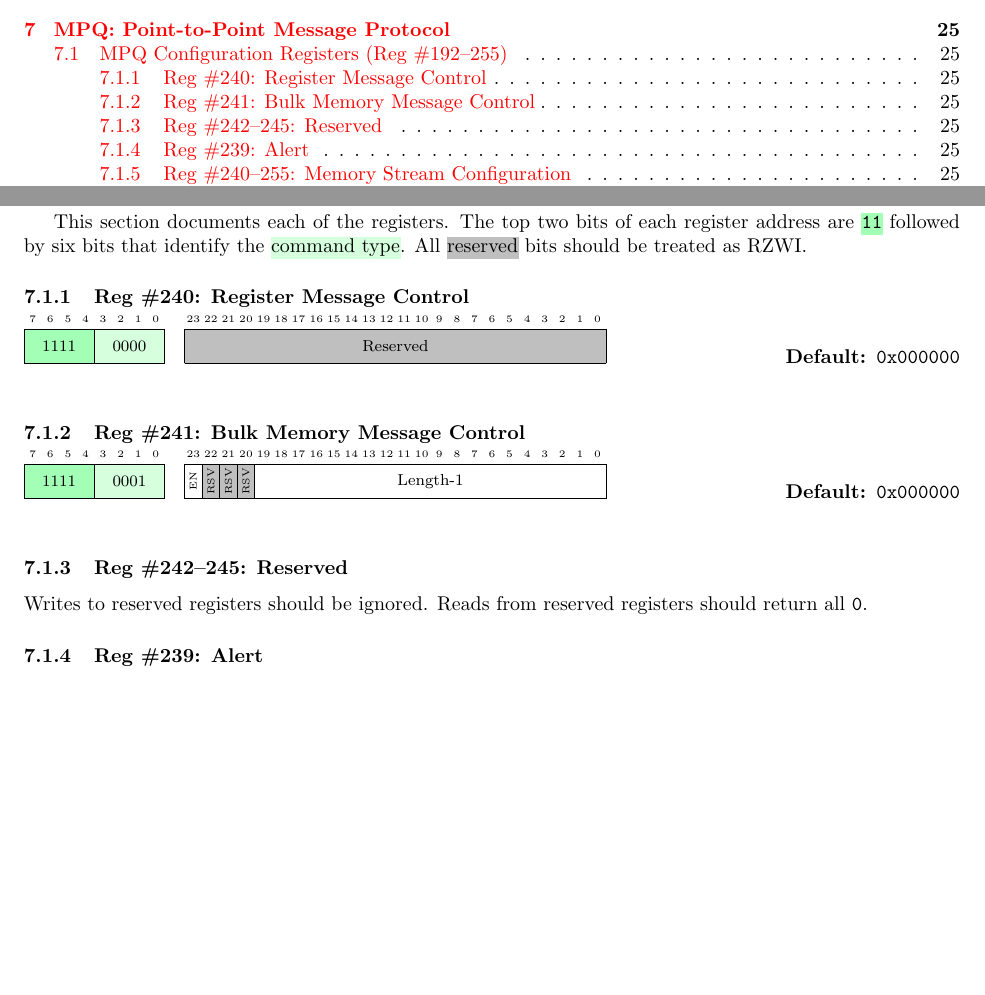
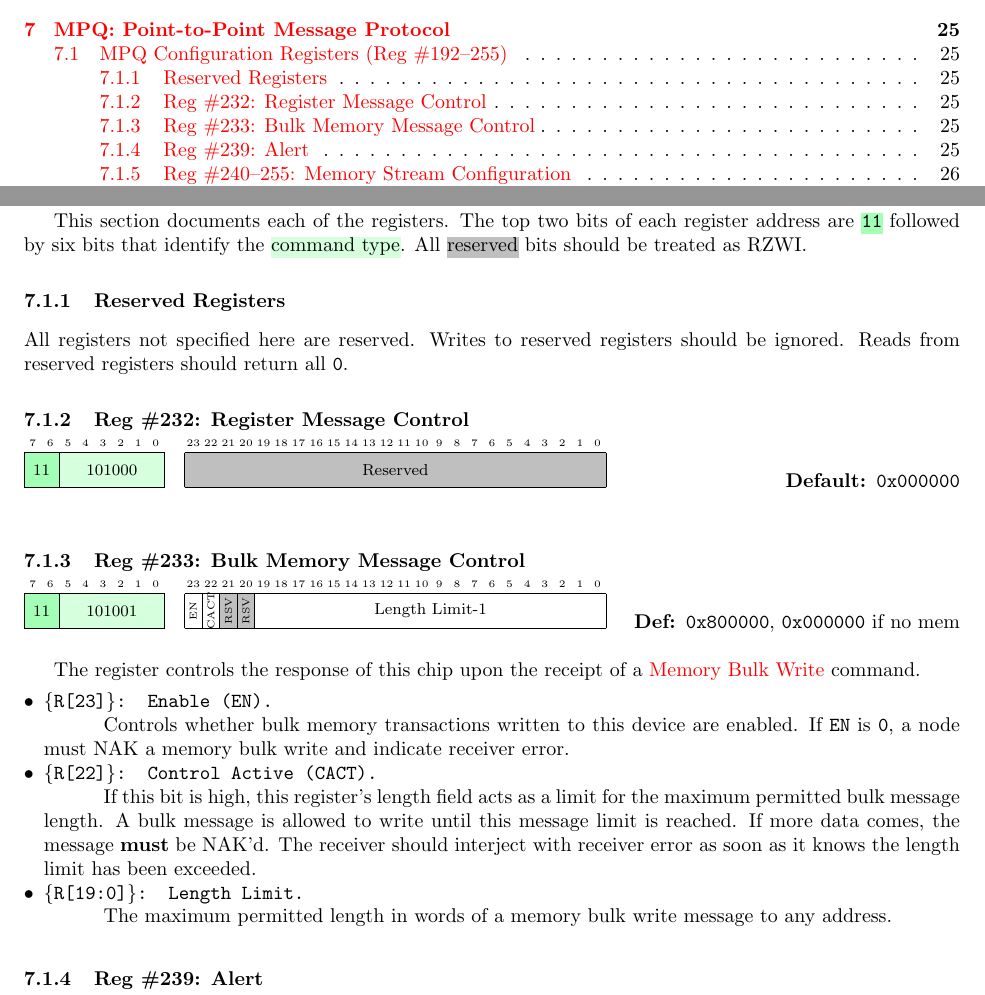
Before and after one commit to mbus/specification, a LaTeX document (bus.tex, which reads mpq.tex): two parts of pages 2 and 25 of 42, joined at a grey line, cut so that both start at the same text, the shorter picture padded with empty space. Compiled offline with pdfLaTeX.

Commit message:
Define bulk memory message control register

```diff
--- a/mpq.tex
+++ b/mpq.tex
@@ -26,13 +26,18 @@ register address are \hlc[lightgreen]{\texttt{11}} followed by six bits that
 identify the \hlc[lightergreen]{command type}. All \hlc[lightgray]{reserved}
 bits should be treated as RZWI.
 
-\subsubsection{Reg \#240: Register Message Control}
+\subsubsection{Reserved Registers}
+All registers not specified here are reserved.
+Writes to reserved registers should be ignored. Reads from reserved registers
+should return all {\tt 0}.
+
+\subsubsection{Reg \#232: Register Message Control}
 \label{cmd:conf-reg-ctrl}
 
 \begin{bytefield}{8}
   \bitheader{0-7} \\
-  \colorbitbox{lightgreen}{4}{1111}
-  \colorbitbox{lightergreen}{4}{0000}
+  \colorbitbox{lightgreen}{2}{11}
+  \colorbitbox{lightergreen}{6}{101000}
 \end{bytefield}
 ~
 \begin{bytefield}{24}
@@ -42,29 +47,45 @@ bits should be treated as RZWI.
 \hfill\textbf{Default: \texttt{0x000000}}
 \\
 
-\subsubsection{Reg \#241: Bulk Memory Message Control}
+\subsubsection{Reg \#233: Bulk Memory Message Control}
 \label{cmd:conf-mem-ctrl}
 
 \begin{bytefield}{8}
   \bitheader{0-7} \\
-  \colorbitbox{lightgreen}{4}{1111}
-  \colorbitbox{lightergreen}{4}{0001}
+  \colorbitbox{lightgreen}{2}{11}
+  \colorbitbox{lightergreen}{6}{101001}
 \end{bytefield}
 ~
 \begin{bytefield}{24}
   \bitheader{0-23} \\
   \bitbox{1}{\begin{sideways}{\tiny EN}\end{sideways}}
+  \bitbox{1}{\begin{sideways}{\tiny CACT}\end{sideways}}
   \colorbitbox{lightgray}{1}{\begin{sideways}{\tiny RSV}\end{sideways}}
   \colorbitbox{lightgray}{1}{\begin{sideways}{\tiny RSV}\end{sideways}}
-  \colorbitbox{lightgray}{1}{\begin{sideways}{\tiny RSV}\end{sideways}}
-  \bitbox{20}{Length-1}
+  \bitbox{20}{Length Limit-1}
 \end{bytefield}
-\hfill\textbf{Default: \texttt{0x000000}}
+\hfill\textbf{Def: \texttt{0x800000}}, \texttt{0x000000} if no mem
 \\
 
-\subsubsection{Reg \#242--245: Reserved}
-Writes to reserved registers should be ignored. Reads from reserved registers
-should return all {\tt 0}.
+The register controls the response of this chip upon the receipt of a
+\nameref{cmd:mem-bulk-write} command.
+
+\begin{itemize}
+  \item {\tt \{R[23]\}: Enable (EN).}
+    \subitem Controls whether bulk memory transactions written to this device
+    are enabled. If {\tt EN} is {\tt 0}, a node must NAK a memory bulk write
+    and indicate receiver error.
+  \item {\tt \{R[22]\}: Control Active (CACT).}
+    \subitem If this bit is high, this register's length field acts as a limit
+    for the maximum permitted bulk message length. A bulk message is allowed
+    to write until this message limit is reached. If more data comes, the
+    message {\bf must} be NAK'd. The receiver should interject with receiver
+    error as soon as it knows the length limit has been exceeded.
+  \item {\tt \{R[19:0]\}: Length Limit.}
+    \subitem The maximum permitted length in words of a memory bulk write
+    message to any address.
+\end{itemize}
+
 
 \subsubsection{Reg \#239: Alert}
 \label{cmd:conf-alert}
```
